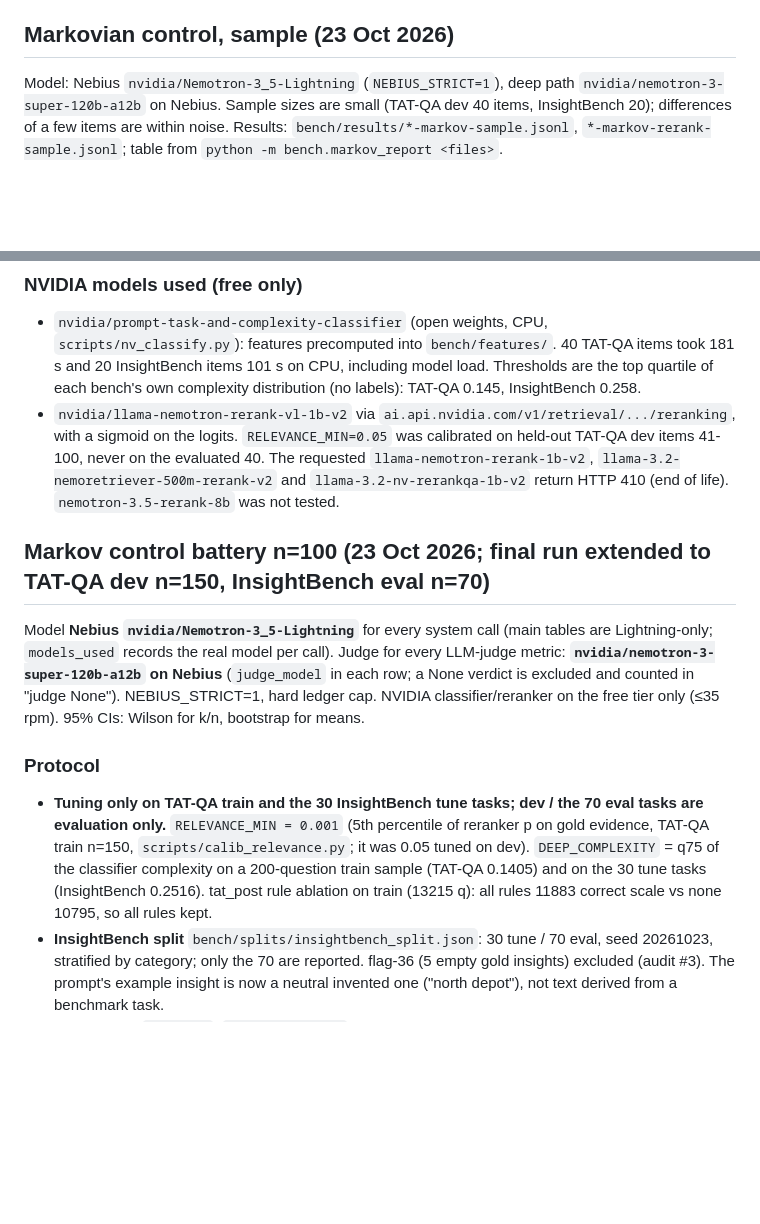
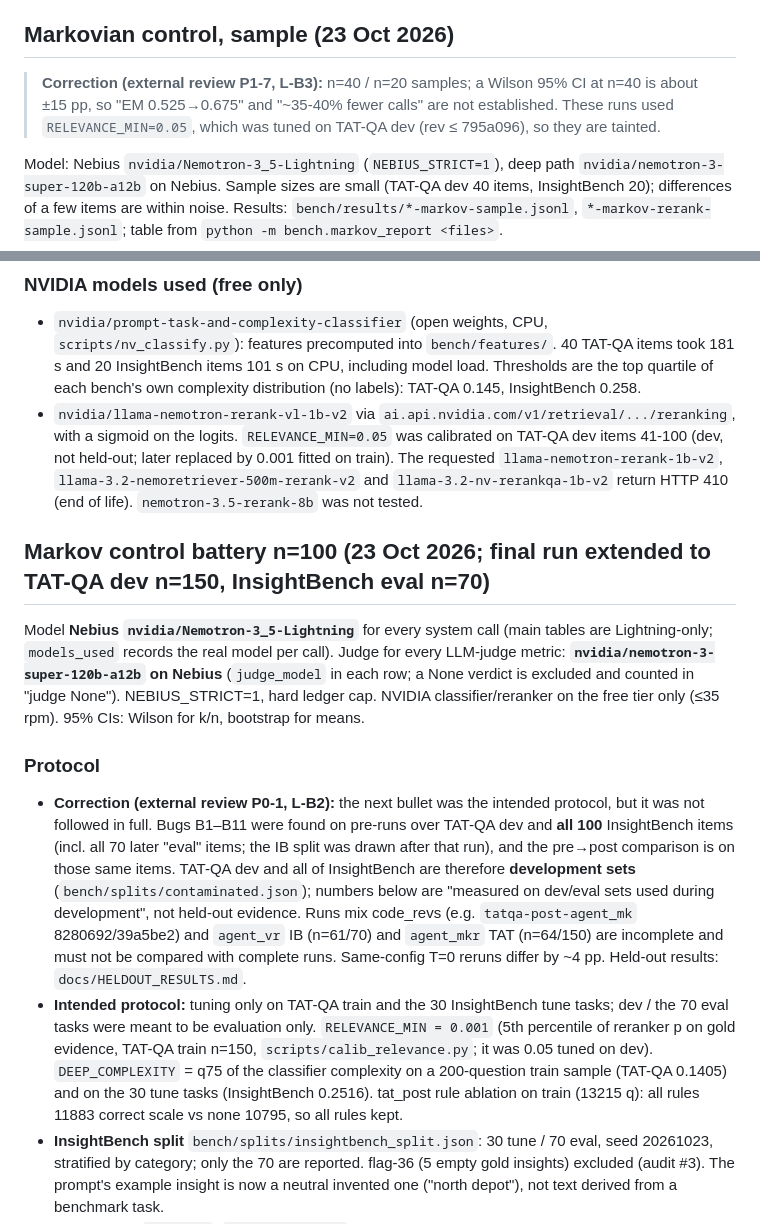
Before and after one commit to AlonsoAlviraa/veriagent-why, a Markdown page: docs/BENCHMARKS.md, 2 parts joined by grey strips. GitHub-like rendering; blank space fills up the shorter version.

Commit message:
BENCHMARKS: label dev/eval as development sets, correct protocol and small-n claims (external review)

```diff
--- a/docs/BENCHMARKS.md
+++ b/docs/BENCHMARKS.md
@@ -250,6 +250,9 @@ Track 02 (v2):
 
 ## Markovian control, sample (23 Oct 2026)
 
+> **Correction (external review P1-7, L-B3):** n=40 / n=20 samples; a Wilson 95% CI at n=40 is about ±15 pp, so "EM 0.525→0.675" and
+> "~35-40% fewer calls" are not established. These runs used `RELEVANCE_MIN=0.05`, which was tuned on TAT-QA dev (rev ≤ 795a096), so they are tainted.
+
 Model: Nebius `nvidia/Nemotron-3_5-Lightning` (`NEBIUS_STRICT=1`), deep path `nvidia/nemotron-3-super-120b-a12b` on Nebius. Sample sizes are small (TAT-QA dev 40 items, InsightBench 20); differences of a few items are within noise. Results: `bench/results/*-markov-sample.jsonl`, `*-markov-rerank-sample.jsonl`; table from `python -m bench.markov_report <files>`.
 
 Systems: `agent` (before), `agent_mk` (Markov controller), `agent_mknv` (controller + NVIDIA classifier features), `agent_mkr` (controller + classifier + NVIDIA reranker relevance/citation check).
@@ -278,14 +281,15 @@ The controller cuts LLM calls by about 35-40 % and tokens by about 60 % at simil
 
 ### NVIDIA models used (free only)
 - `nvidia/prompt-task-and-complexity-classifier` (open weights, CPU, `scripts/nv_classify.py`): features precomputed into `bench/features/`. 40 TAT-QA items took 181 s and 20 InsightBench items 101 s on CPU, including model load. Thresholds are the top quartile of each bench's own complexity distribution (no labels): TAT-QA 0.145, InsightBench 0.258.
-- `nvidia/llama-nemotron-rerank-vl-1b-v2` via `ai.api.nvidia.com/v1/retrieval/.../reranking`, with a sigmoid on the logits. `RELEVANCE_MIN=0.05` was calibrated on held-out TAT-QA dev items 41-100, never on the evaluated 40. The requested `llama-nemotron-rerank-1b-v2`, `llama-3.2-nemoretriever-500m-rerank-v2` and `llama-3.2-nv-rerankqa-1b-v2` return HTTP 410 (end of life). `nemotron-3.5-rerank-8b` was not tested.
+- `nvidia/llama-nemotron-rerank-vl-1b-v2` via `ai.api.nvidia.com/v1/retrieval/.../reranking`, with a sigmoid on the logits. `RELEVANCE_MIN=0.05` was calibrated on TAT-QA dev items 41-100 (dev, not held-out; later replaced by 0.001 fitted on train). The requested `llama-nemotron-rerank-1b-v2`, `llama-3.2-nemoretriever-500m-rerank-v2` and `llama-3.2-nv-rerankqa-1b-v2` return HTTP 410 (end of life). `nemotron-3.5-rerank-8b` was not tested.
 
 ## Markov control battery n=100 (23 Oct 2026; final run extended to TAT-QA dev n=150, InsightBench eval n=70)
 
 Model **Nebius `nvidia/Nemotron-3_5-Lightning`** for every system call (main tables are Lightning-only; `models_used` records the real model per call). Judge for every LLM-judge metric: **`nvidia/nemotron-3-super-120b-a12b` on Nebius** (`judge_model` in each row; a None verdict is excluded and counted in "judge None"). NEBIUS_STRICT=1, hard ledger cap. NVIDIA classifier/reranker on the free tier only (≤35 rpm). 95% CIs: Wilson for k/n, bootstrap for means.
 
 ### Protocol
-- **Tuning only on TAT-QA train and the 30 InsightBench tune tasks; dev / the 70 eval tasks are evaluation only.** `RELEVANCE_MIN = 0.001` (5th percentile of reranker p on gold evidence, TAT-QA train n=150, `scripts/calib_relevance.py`; it was 0.05 tuned on dev). `DEEP_COMPLEXITY` = q75 of the classifier complexity on a 200-question train sample (TAT-QA 0.1405) and on the 30 tune tasks (InsightBench 0.2516). tat_post rule ablation on train (13215 q): all rules 11883 correct scale vs none 10795, so all rules kept.
+- **Correction (external review P0-1, L-B2):** the next bullet was the intended protocol, but it was not followed in full. Bugs B1–B11 were found on pre-runs over TAT-QA dev and **all 100** InsightBench items (incl. all 70 later "eval" items; the IB split was drawn after that run), and the pre→post comparison is on those same items. TAT-QA dev and all of InsightBench are therefore **development sets** (`bench/splits/contaminated.json`); numbers below are "measured on dev/eval sets used during development", not held-out evidence. Runs mix code_revs (e.g. `tatqa-post-agent_mk` 8280692/39a5be2) and `agent_vr` IB (n=61/70) and `agent_mkr` TAT (n=64/150) are incomplete and must not be compared with complete runs. Same-config T=0 reruns differ by ~4 pp. Held-out results: `docs/HELDOUT_RESULTS.md`.
+- **Intended protocol:** tuning only on TAT-QA train and the 30 InsightBench tune tasks; dev / the 70 eval tasks were meant to be evaluation only. `RELEVANCE_MIN = 0.001` (5th percentile of reranker p on gold evidence, TAT-QA train n=150, `scripts/calib_relevance.py`; it was 0.05 tuned on dev). `DEEP_COMPLEXITY` = q75 of the classifier complexity on a 200-question train sample (TAT-QA 0.1405) and on the 30 tune tasks (InsightBench 0.2516). tat_post rule ablation on train (13215 q): all rules 11883 correct scale vs none 10795, so all rules kept.
 - **InsightBench split** `bench/splits/insightbench_split.json`: 30 tune / 70 eval, seed 20261023, stratified by category; only the 70 are reported. flag-36 (5 empty gold insights) excluded (audit #3). The prompt's example insight is now a neutral invented one ("north depot"), not text derived from a benchmark task.
 - **Verify-retry (`agent_vr`, `bench/verify.py`)**: the answer is serialised as {answer, claims[], evidence[] with query/result citations}; score 0-100 = 50% deterministic checks + 50% Super verifier (Nebius) that sees only the question and the packet, never gold; score < 50 → regenerate with feedback, max 5 attempts, stop after 2 attempts without improvement; every attempt logged; final score/100 is the confidence. Threshold and weight were replayed offline (`scripts/vr_replay.py`) on always-retry logs from TAT-QA **train** (n=64 items, VR_THRESHOLD=101): every (T, w) in {30..90}×{0.3..0.9} is within ±1 item of single-shot (EM 0.42-0.44), so the agreed defaults T=50, w_det=0.5 were kept. The InsightBench tune replay was stopped at 2/30 tasks to stay inside the budget, so InsightBench uses the train-calibrated defaults too.
 - **Audit trace for every case**: `bench/run.py` calls `bench/audit_trace.py` right after each item is scored and writes `bench/results/traces/<run>/<config>/<item_id>.audit.json` plus one line in `bench/results/traces/<run>/audit_index.jsonl` (id, config, score, failure cause, path). On by default; `--no-trace` turns it off. Prompts are truncated to AUDIT_PROMPT_CHARS (2000); full prompts go to a gzip sidecar only if >2 GB disk is free; every trace passes the secret scanner (redaction test). Rows run before the hook was wired were backfilled with `audit_trace.backfill` (same writer). The app writes `logs/<run_id>/audit.json` (planner, SQL, evidence, requery, cause analyst, writer, claim gate, verify-retry attempts if any, confidence, narrative) next to a copy of the memo. Schema: `docs/audit_trace.schema.json`; see docs/AUDIT_TRACE.md.
```
